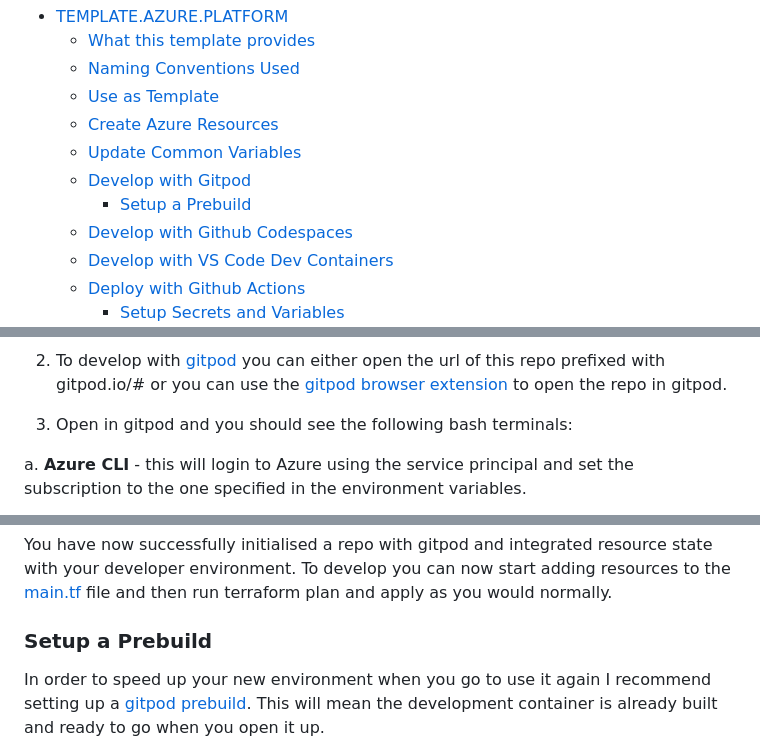
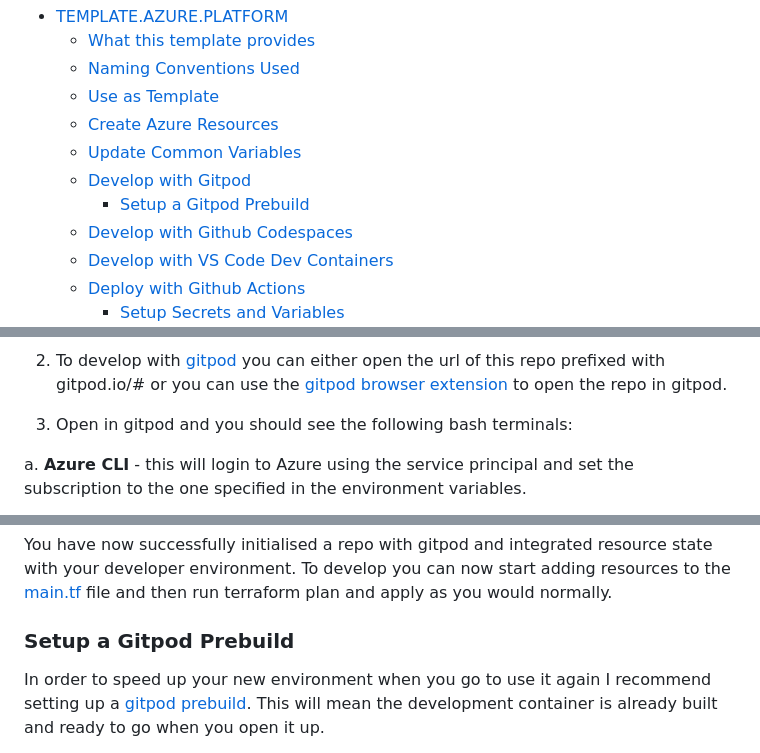
Before and after one commit to hungovercoders/template.azure.terraform, a Markdown page: README.md, 3 parts joined by grey strips. GitHub-like rendering.

Commit message:
adjustments

```diff
--- a/README.md
+++ b/README.md
@@ -9,7 +9,7 @@ This is a template repo for you to use to create your own Azure platform resourc
   - [Create Azure Resources](#create-azure-resources)
   - [Update Common Variables](#update-common-variables)
   - [Develop with Gitpod](#develop-with-gitpod)
-    - [Setup a Prebuild](#setup-a-prebuild)
+    - [Setup a Gitpod Prebuild](#setup-a-gitpod-prebuild)
   - [Develop with Github Codespaces](#develop-with-github-codespaces)
   - [Develop with VS Code Dev Containers](#develop-with-vs-code-dev-containers)
   - [Deploy with Github Actions](#deploy-with-github-actions)
@@ -138,7 +138,7 @@ Ensure the scope of the variables is also at the required level when using user
 
 2. To develop with [gitpod](https://gitpod.io) you can either open the url of this repo prefixed with gitpod.io/# or you can use the [gitpod browser extension](https://www.gitpod.io/docs/configure/user-settings/browser-extension) to open the repo in gitpod.
 
-4. Open in gitpod and you should see the following bash terminals:
+3. Open in gitpod and you should see the following bash terminals:
 
 a. **Azure CLI** - this will login to Azure using the service principal and set the subscription to the one specified in the environment variables.
 
@@ -170,7 +170,7 @@ You should see the initial state file in the development container with the same
 
 You have now successfully initialised a repo with gitpod and integrated resource state with your developer environment. To develop you can now start adding resources to the [main.tf](./terraform/main.tf) file and then run terraform plan and apply as you would normally.
 
-### Setup a Prebuild
+### Setup a Gitpod Prebuild
 
 In order to speed up your new environment when you go to use it again I recommend setting up a [gitpod prebuild](https://www.gitpod.io/docs/configure/projects/prebuilds). This will mean the development container is already built and ready to go when you open it up.
 
```
